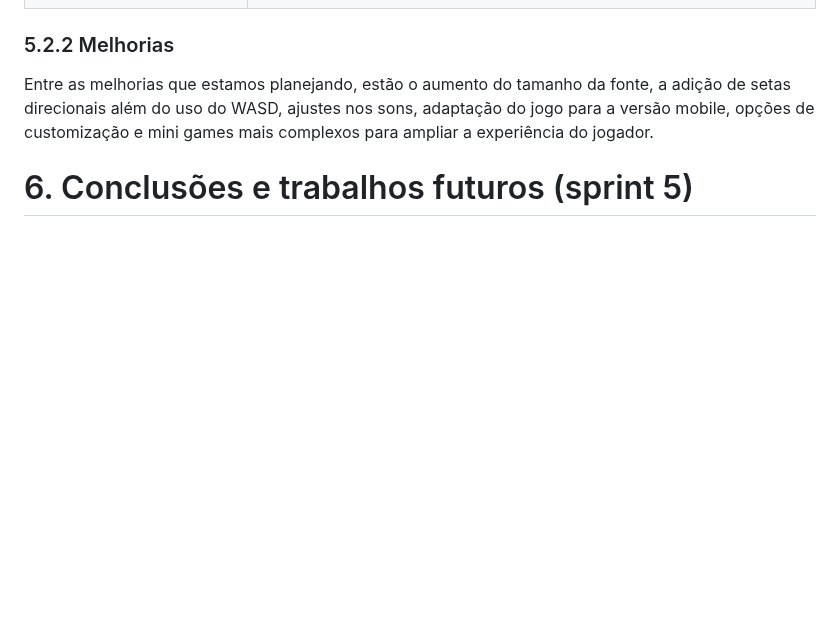
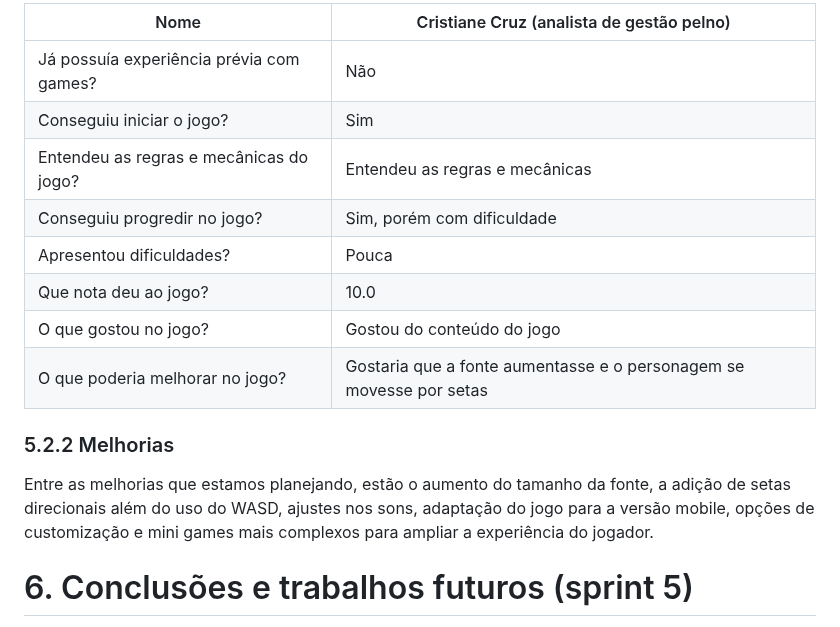
Before and after one commit to jjalmeidadev/skill-sprint-projeto, a Markdown page: documents/gdd.md, the part around one of its changes. Drawn GitHub-style; blank space fills up the shorter version.

```diff
--- a/documents/gdd.md
+++ b/documents/gdd.md
@@ -1101,3 +1138,13 @@ O que poderia melhorar no jogo? | A responsividade do personagem aos controles,
+Nome | Cristiane Cruz (analista de gestão pelno)
+--- | ---
+Já possuía experiência prévia com games? | Não
+Conseguiu iniciar o jogo? | Sim
+Entendeu as regras e mecânicas do jogo? | Entendeu as regras e mecânicas
+Conseguiu progredir no jogo? | Sim, porém com dificuldade
+Apresentou dificuldades? | Pouca
+Que nota deu ao jogo? | 10.0
+O que gostou no jogo? | Gostou do conteúdo do jogo
+O que poderia melhorar no jogo? |Gostaria que a fonte aumentasse e o personagem se movesse por setas
 
 ### 5.2.2 Melhorias
 
```
Also changed, not shown: other parts of documents/gdd.md (+47 -10 lines).
